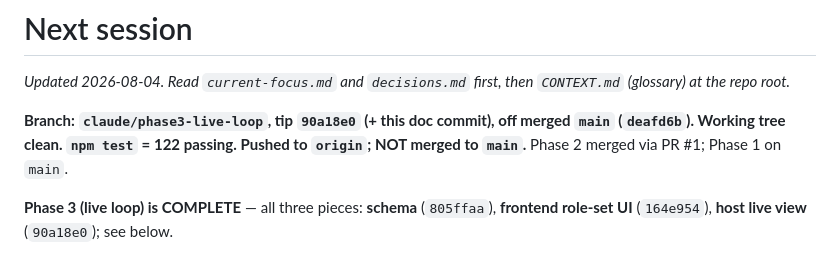
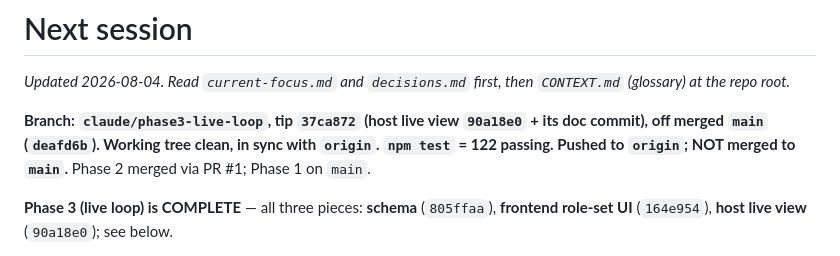
Before and after one commit to mattwb44/ProtoCall_trainer, a Markdown page: docs/ai/next-session.md, the part around the change. GitHub-like rendering.

Commit message:
docs: pin exact branch tip for next-session handoff
Co-Authored-By: Claude Opus 4.8 <noreply@anthropic.com>

```diff
--- a/docs/ai/next-session.md
+++ b/docs/ai/next-session.md
@@ -3,9 +3,10 @@
 _Updated 2026-08-04. Read `current-focus.md` and `decisions.md` first, then
 `CONTEXT.md` (glossary) at the repo root._
 
-**Branch: `claude/phase3-live-loop`, tip `90a18e0` (+ this doc commit), off
-merged `main` (`deafd6b`). Working tree clean. `npm test` = 122 passing. Pushed
-to `origin`; NOT merged to `main`.** Phase 2 merged via PR #1; Phase 1 on `main`.
+**Branch: `claude/phase3-live-loop`, tip `37ca872` (host live view `90a18e0` +
+its doc commit), off merged `main` (`deafd6b`). Working tree clean, in sync with
+`origin`. `npm test` = 122 passing. Pushed to `origin`; NOT merged to `main`.**
+Phase 2 merged via PR #1; Phase 1 on `main`.
 
 **Phase 3 (live loop) is COMPLETE** — all three pieces: **schema** (`805ffaa`),
 **frontend role-set UI** (`164e954`), **host live view** (`90a18e0`); see below.
```
